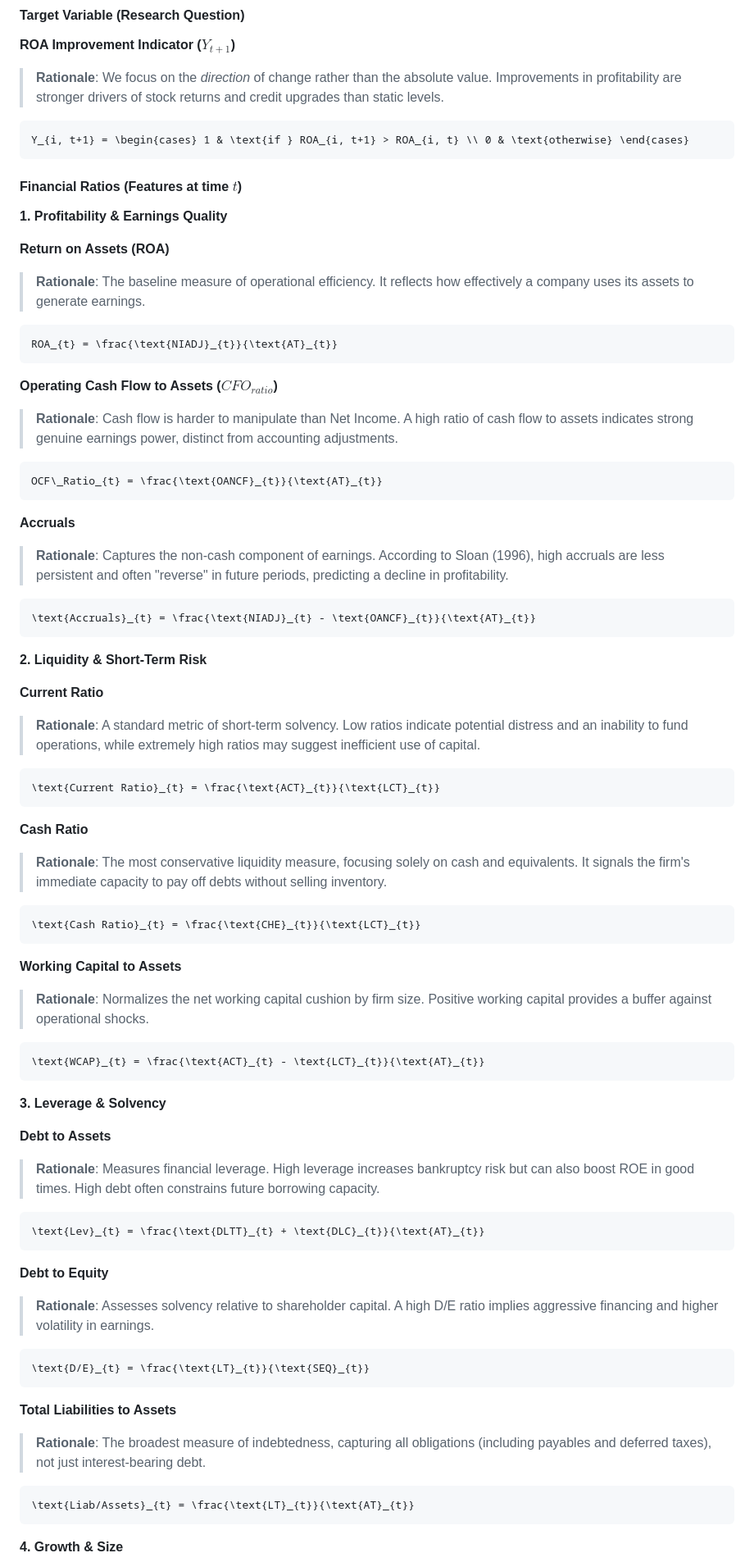
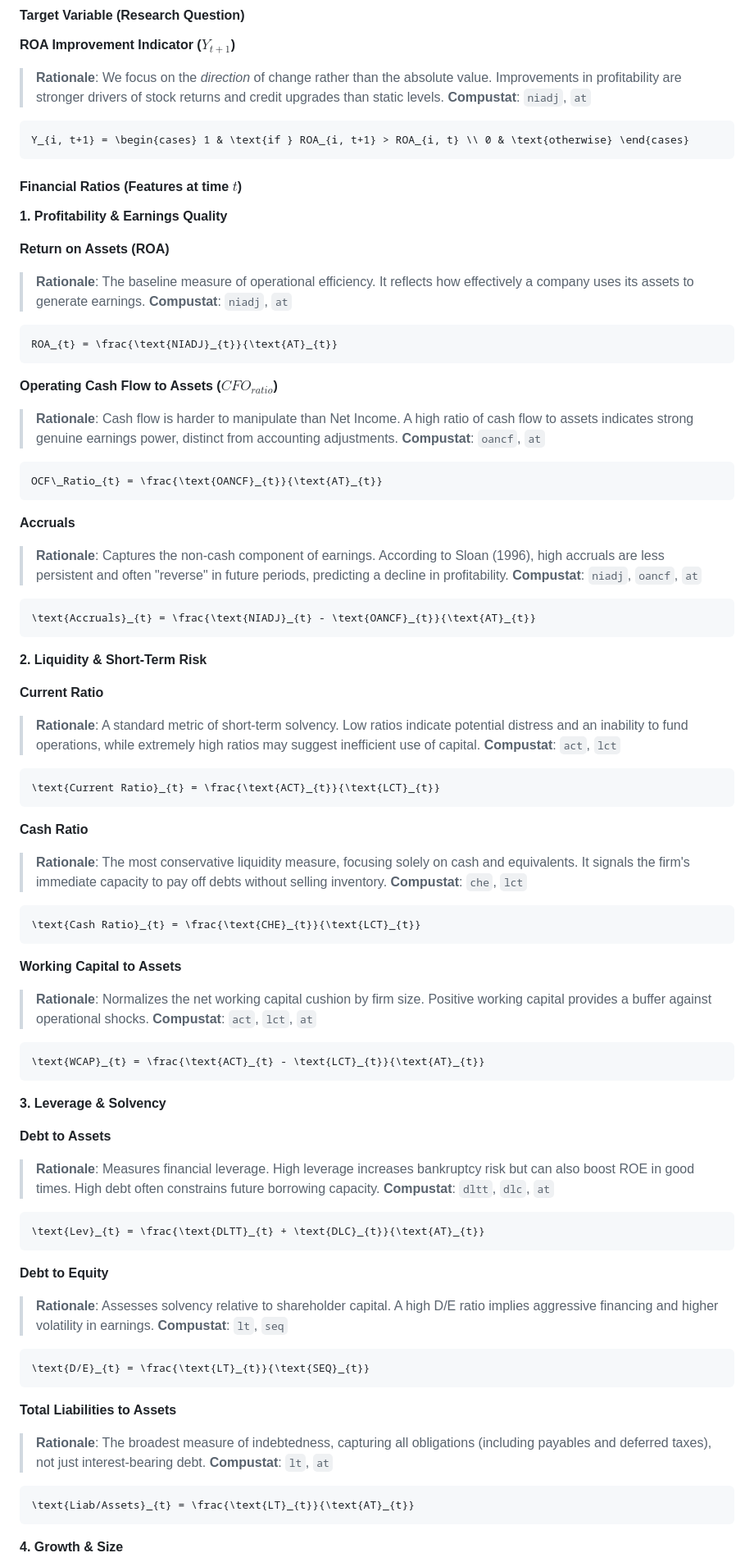
Before and after one commit to axehole42/data_science_project, a Markdown page: README.md, the part around one of its changes. Shown at 82% size. Rendered like a GitHub page.

Commit message:
included compustat vars in the descriptions

````diff
--- a/README.md
+++ b/README.md
@@ -79,6 +79,7 @@ git clone https://github.com/axehole42/data_science_project
 
 **ROA Improvement Indicator ($Y_{t+1}$)**
 > **Rationale**: We focus on the *direction* of change rather than the absolute value. Improvements in profitability are stronger drivers of stock returns and credit upgrades than static levels.
+> **Compustat**: `niadj`, `at`
 ```math
 Y_{i, t+1} = \begin{cases} 1 & \text{if } ROA_{i, t+1} > ROA_{i, t} \\ 0 & \text{otherwise} \end{cases}
 ```
@@ -89,18 +90,21 @@ Y_{i, t+1} = \begin{cases} 1 & \text{if } ROA_{i, t+1} > ROA_{i, t} \\ 0 & \text
 
 **Return on Assets (ROA)**
 > **Rationale**: The baseline measure of operational efficiency. It reflects how effectively a company uses its assets to generate earnings.
+> **Compustat**: `niadj`, `at`
 ```math
 ROA_{t} = \frac{\text{NIADJ}_{t}}{\text{AT}_{t}}
 ```
 
 **Operating Cash Flow to Assets ($CFO_{ratio}$)**
 > **Rationale**: Cash flow is harder to manipulate than Net Income. A high ratio of cash flow to assets indicates strong genuine earnings power, distinct from accounting adjustments.
+> **Compustat**: `oancf`, `at`
 ```math
 OCF\_Ratio_{t} = \frac{\text{OANCF}_{t}}{\text{AT}_{t}}
 ```
 
 **Accruals**
 > **Rationale**: Captures the non-cash component of earnings. According to Sloan (1996), high accruals are less persistent and often "reverse" in future periods, predicting a decline in profitability.
+> **Compustat**: `niadj`, `oancf`, `at`
 ```math
 \text{Accruals}_{t} = \frac{\text{NIADJ}_{t} - \text{OANCF}_{t}}{\text{AT}_{t}}
 ```
@@ -109,18 +113,21 @@ OCF\_Ratio_{t} = \frac{\text{OANCF}_{t}}{\text{AT}_{t}}
 
 **Current Ratio**
 > **Rationale**: A standard metric of short-term solvency. Low ratios indicate potential distress and an inability to fund operations, while extremely high ratios may suggest inefficient use of capital.
+> **Compustat**: `act`, `lct`
 ```math
 \text{Current Ratio}_{t} = \frac{\text{ACT}_{t}}{\text{LCT}_{t}}
 ```
 
 **Cash Ratio**
 > **Rationale**: The most conservative liquidity measure, focusing solely on cash and equivalents. It signals the firm's immediate capacity to pay off debts without selling inventory.
+> **Compustat**: `che`, `lct`
 ```math
 \text{Cash Ratio}_{t} = \frac{\text{CHE}_{t}}{\text{LCT}_{t}}
 ```
 
 **Working Capital to Assets**
 > **Rationale**: Normalizes the net working capital cushion by firm size. Positive working capital provides a buffer against operational shocks.
+> **Compustat**: `act`, `lct`, `at`
 ```math
 \text{WCAP}_{t} = \frac{\text{ACT}_{t} - \text{LCT}_{t}}{\text{AT}_{t}}
 ```
@@ -129,18 +136,21 @@ OCF\_Ratio_{t} = \frac{\text{OANCF}_{t}}{\text{AT}_{t}}
 
 **Debt to Assets**
 > **Rationale**: Measures financial leverage. High leverage increases bankruptcy risk but can also boost ROE in good times. High debt often constrains future borrowing capacity.
+> **Compustat**: `dltt`, `dlc`, `at`
 ```math
 \text{Lev}_{t} = \frac{\text{DLTT}_{t} + \text{DLC}_{t}}{\text{AT}_{t}}
 ```
 
 **Debt to Equity**
 > **Rationale**: Assesses solvency relative to shareholder capital. A high D/E ratio implies aggressive financing and higher volatility in earnings.
+> **Compustat**: `lt`, `seq`
 ```math
 \text{D/E}_{t} = \frac{\text{LT}_{t}}{\text{SEQ}_{t}}
 ```
 
 **Total Liabilities to Assets**
 > **Rationale**: The broadest measure of indebtedness, capturing all obligations (including payables and deferred taxes), not just interest-bearing debt.
+> **Compustat**: `lt`, `at`
 ```math
 \text{Liab/Assets}_{t} = \frac{\text{LT}_{t}}{\text{AT}_{t}}
 ```
````
Also changed, not shown: other parts of README.md (+5 -0 lines).
